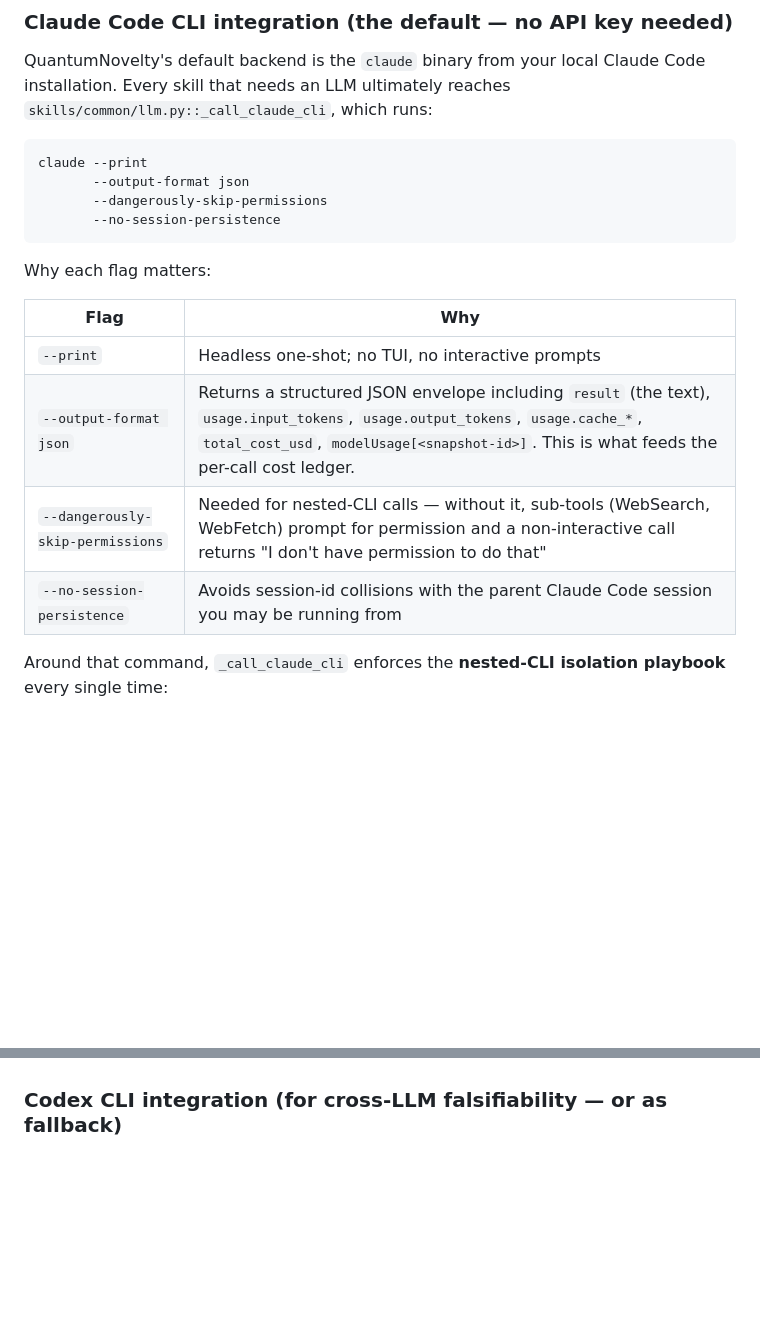
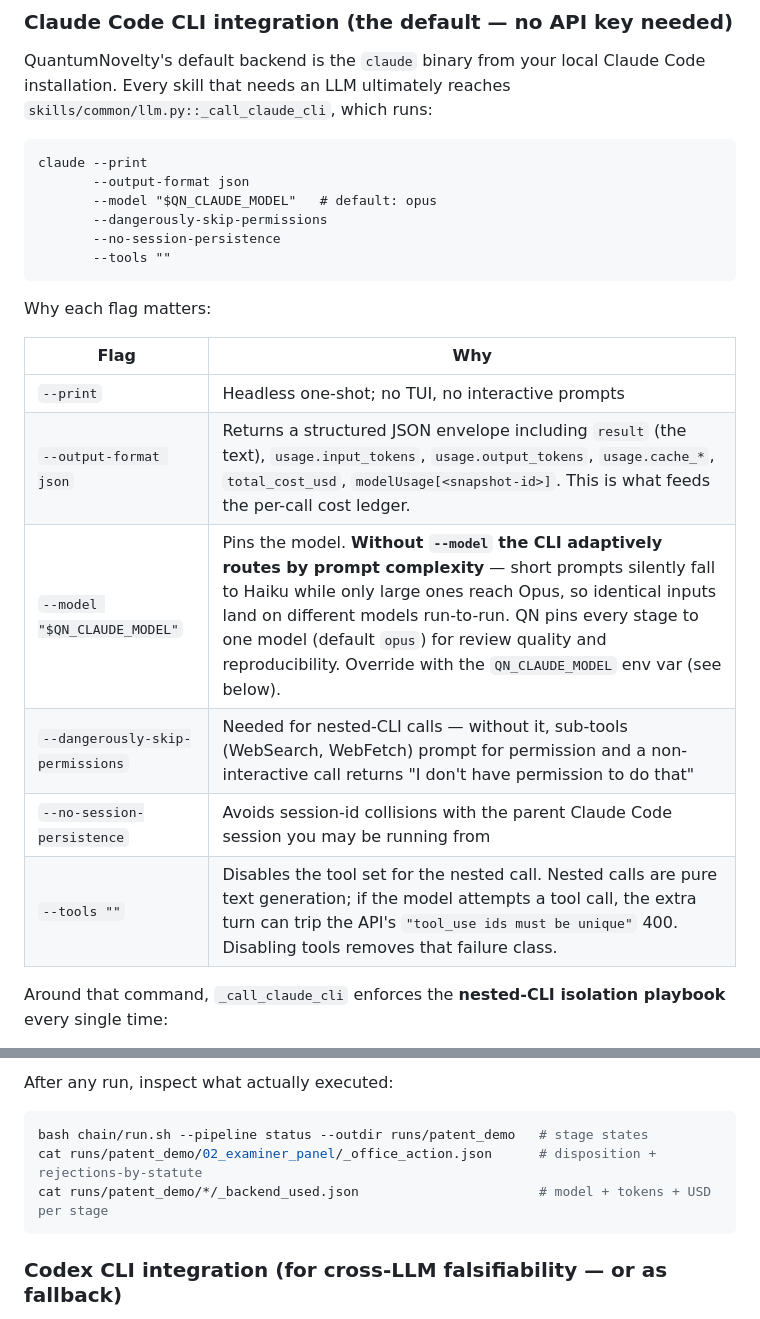
Before and after one commit to BoltzmannEntropy/QuantumNovelty, a Markdown page: README.md, 2 parts joined by grey strips. Rendered like a GitHub page; blank space fills up the shorter version.

````diff
--- a/README.md
+++ b/README.md
@@ -318,8 +318,10 @@ reaches `skills/common/llm.py::_call_claude_cli`, which runs:
 ```text
 claude --print
        --output-format json
+       --model "$QN_CLAUDE_MODEL"   # default: opus
        --dangerously-skip-permissions
        --no-session-persistence
+       --tools ""
 ```
 
 Why each flag matters:
@@ -328,8 +330,10 @@ Why each flag matters:
 |---|---|
 | `--print` | Headless one-shot; no TUI, no interactive prompts |
 | `--output-format json` | Returns a structured JSON envelope including `result` (the text), `usage.input_tokens`, `usage.output_tokens`, `usage.cache_*`, `total_cost_usd`, `modelUsage[<snapshot-id>]`. This is what feeds the per-call cost ledger. |
+| `--model "$QN_CLAUDE_MODEL"` | Pins the model. **Without `--model` the CLI adaptively routes by prompt complexity** — short prompts silently fall to Haiku while only large ones reach Opus, so identical inputs land on different models run-to-run. QN pins every stage to one model (default `opus`) for review quality and reproducibility. Override with the `QN_CLAUDE_MODEL` env var (see below). |
 | `--dangerously-skip-permissions` | Needed for nested-CLI calls — without it, sub-tools (WebSearch, WebFetch) prompt for permission and a non-interactive call returns "I don't have permission to do that" |
 | `--no-session-persistence` | Avoids session-id collisions with the parent Claude Code session you may be running from |
+| `--tools ""` | Disables the tool set for the nested call. Nested calls are pure text generation; if the model attempts a tool call, the extra turn can trip the API's `"tool_use ids must be unique"` 400. Disabling tools removes that failure class. |
 
 Around that command, `_call_claude_cli` enforces the **nested-CLI
 isolation playbook** every single time:
@@ -376,3 +457,10 @@ subscription, billed flat.
+After any run, inspect what actually executed:
+
+```bash
+bash chain/run.sh --pipeline status --outdir runs/patent_demo   # stage states
+cat runs/patent_demo/02_examiner_panel/_office_action.json      # disposition + rejections-by-statute
+cat runs/patent_demo/*/_backend_used.json                       # model + tokens + USD per stage
+```
 
 ### Codex CLI integration (for cross-LLM falsifiability — or as fallback)
 
````
Also changed, not shown: other parts of README.md (+77 -0 lines).
